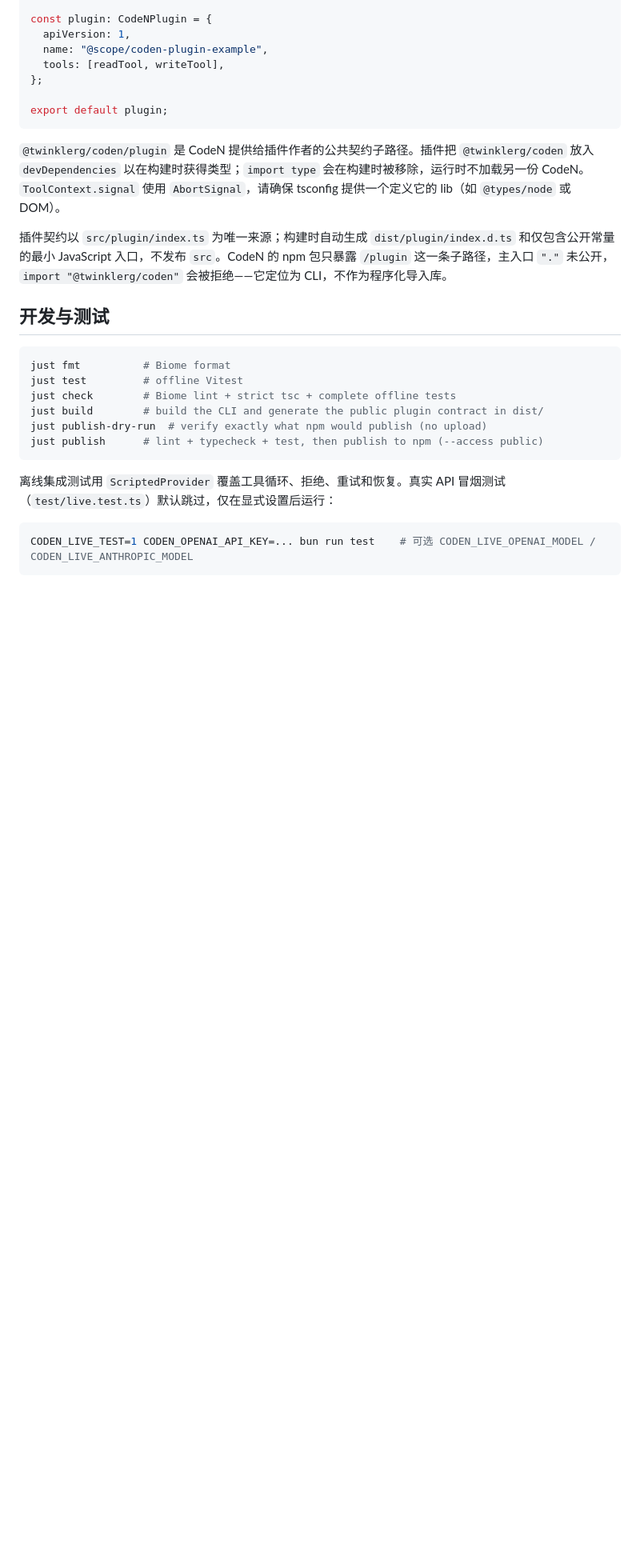
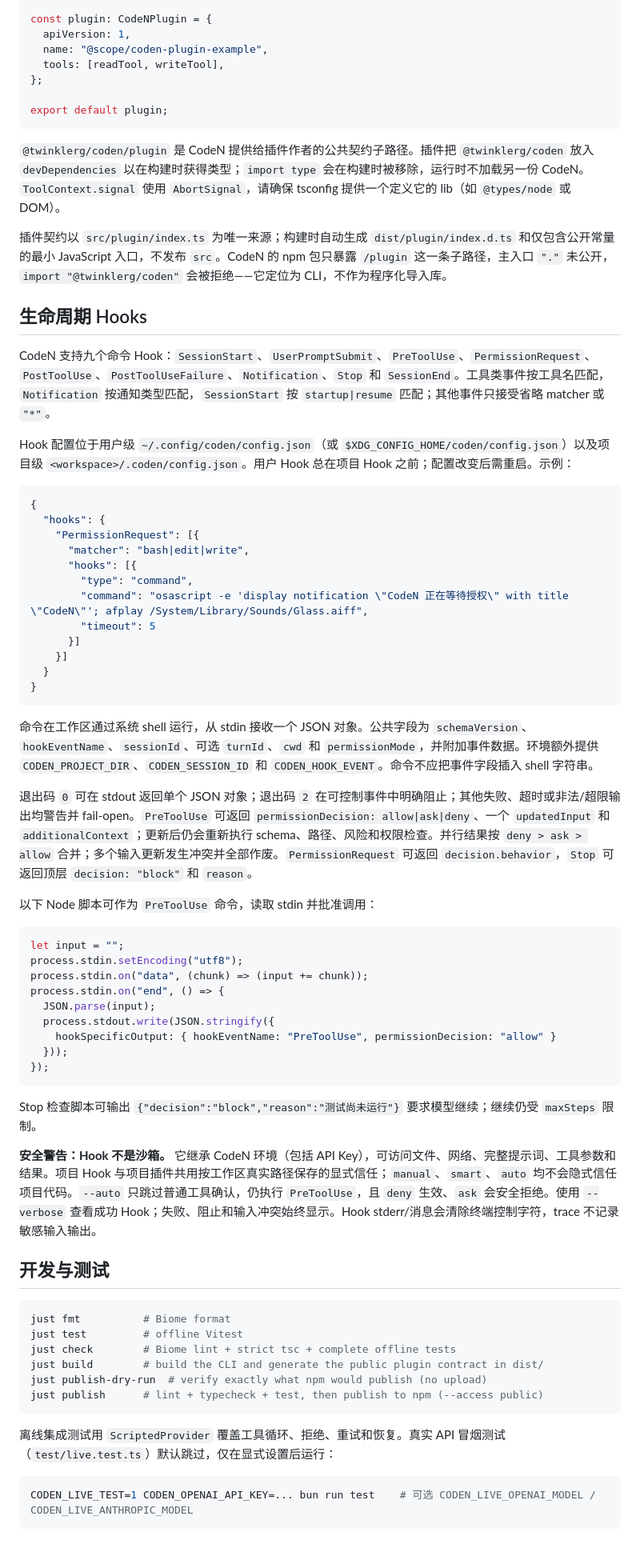
Before and after one commit to TwinklerG/coden, a Markdown page: README.md, the part around the change. Shown at 80% size. GitHub-like rendering; blank space fills up the shorter version.

Commit message:
docs: document lifecycle hooks

````diff
--- a/README.md
+++ b/README.md
@@ -305,6 +305,49 @@ export default plugin;
 
 插件契约以 `src/plugin/index.ts` 为唯一来源；构建时自动生成 `dist/plugin/index.d.ts` 和仅包含公开常量的最小 JavaScript 入口，不发布 `src`。CodeN 的 npm 包只暴露 `/plugin` 这一条子路径，主入口 `"."` 未公开，`import "@twinklerg/coden"` 会被拒绝——它定位为 CLI，不作为程序化导入库。
 
+## 生命周期 Hooks
+
+CodeN 支持九个命令 Hook：`SessionStart`、`UserPromptSubmit`、`PreToolUse`、`PermissionRequest`、`PostToolUse`、`PostToolUseFailure`、`Notification`、`Stop` 和 `SessionEnd`。工具类事件按工具名匹配，`Notification` 按通知类型匹配，`SessionStart` 按 `startup|resume` 匹配；其他事件只接受省略 matcher 或 `"*"`。
+
+Hook 配置位于用户级 `~/.config/coden/config.json`（或 `$XDG_CONFIG_HOME/coden/config.json`）以及项目级 `<workspace>/.coden/config.json`。用户 Hook 总在项目 Hook 之前；配置改变后需重启。示例：
+
+```json
+{
+  "hooks": {
+    "PermissionRequest": [{
+      "matcher": "bash|edit|write",
+      "hooks": [{
+        "type": "command",
+        "command": "osascript -e 'display notification \"CodeN 正在等待授权\" with title \"CodeN\"'; afplay /System/Library/Sounds/Glass.aiff",
+        "timeout": 5
+      }]
+    }]
+  }
+}
+```
+
+命令在工作区通过系统 shell 运行，从 stdin 接收一个 JSON 对象。公共字段为 `schemaVersion`、`hookEventName`、`sessionId`、可选 `turnId`、`cwd` 和 `permissionMode`，并附加事件数据。环境额外提供 `CODEN_PROJECT_DIR`、`CODEN_SESSION_ID` 和 `CODEN_HOOK_EVENT`。命令不应把事件字段插入 shell 字符串。
+
+退出码 `0` 可在 stdout 返回单个 JSON 对象；退出码 `2` 在可控制事件中明确阻止；其他失败、超时或非法/超限输出均警告并 fail-open。`PreToolUse` 可返回 `permissionDecision: allow|ask|deny`、一个 `updatedInput` 和 `additionalContext`；更新后仍会重新执行 schema、路径、风险和权限检查。并行结果按 `deny > ask > allow` 合并；多个输入更新发生冲突并全部作废。`PermissionRequest` 可返回 `decision.behavior`，`Stop` 可返回顶层 `decision: "block"` 和 `reason`。
+
+以下 Node 脚本可作为 `PreToolUse` 命令，读取 stdin 并批准调用：
+
+```js
+let input = "";
+process.stdin.setEncoding("utf8");
+process.stdin.on("data", (chunk) => (input += chunk));
+process.stdin.on("end", () => {
+  JSON.parse(input);
+  process.stdout.write(JSON.stringify({
+    hookSpecificOutput: { hookEventName: "PreToolUse", permissionDecision: "allow" }
+  }));
+});
+```
+
+Stop 检查脚本可输出 `{"decision":"block","reason":"测试尚未运行"}` 要求模型继续；继续仍受 `maxSteps` 限制。
+
+**安全警告：Hook 不是沙箱。** 它继承 CodeN 环境（包括 API Key），可访问文件、网络、完整提示词、工具参数和结果。项目 Hook 与项目插件共用按工作区真实路径保存的显式信任；`manual`、`smart`、`auto` 均不会隐式信任项目代码。`--auto` 只跳过普通工具确认，仍执行 `PreToolUse`，且 `deny` 生效、`ask` 会安全拒绝。使用 `--verbose` 查看成功 Hook；失败、阻止和输入冲突始终显示。Hook stderr/消息会清除终端控制字符，trace 不记录敏感输入输出。
+
 ## 开发与测试
 
 ```bash
````
